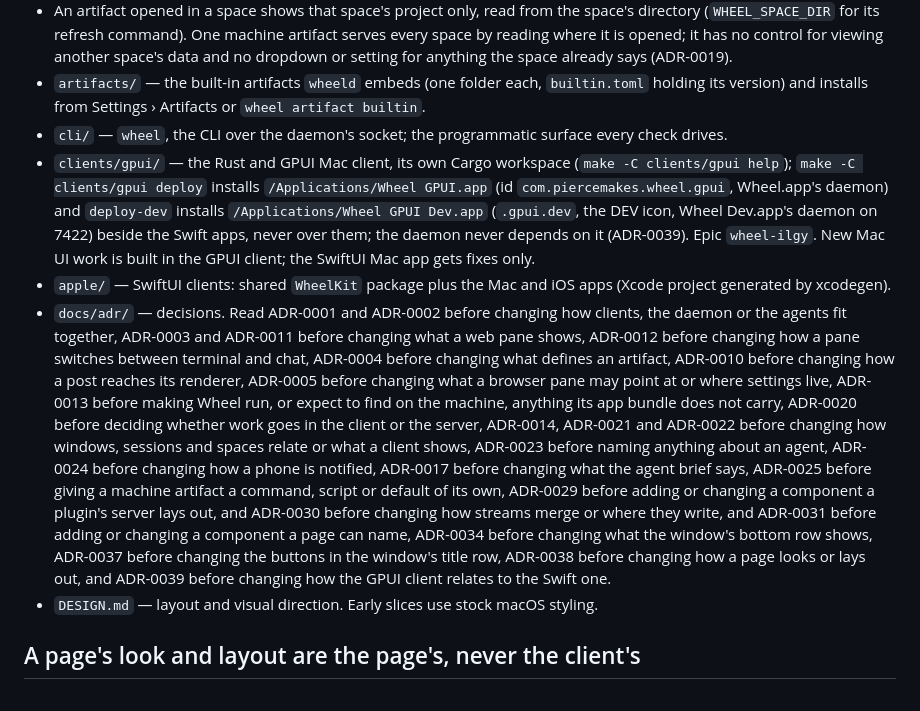
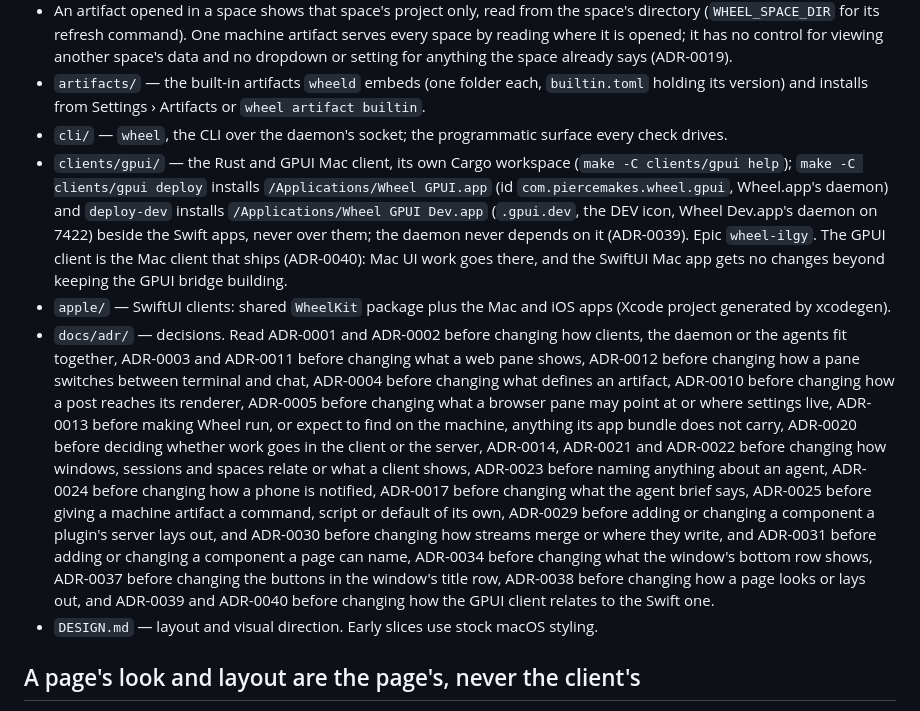
Before and after one commit to McBrideMusings/wheel, a Markdown page: CLAUDE.md, the part around the change. GitHub-like rendering.

Commit message:
docs(adr): ADR-0040 the GPUI client is the Mac client that ships

```diff
--- a/CLAUDE.md
+++ b/CLAUDE.md
@@ -9,9 +9,9 @@ A native macOS and iOS agent development environment: a grid of panes (terminals
 - An artifact opened in a space shows that space's project only, read from the space's directory (`WHEEL_SPACE_DIR` for its refresh command). One machine artifact serves every space by reading where it is opened; it has no control for viewing another space's data and no dropdown or setting for anything the space already says (ADR-0019).
 - `artifacts/` — the built-in artifacts `wheeld` embeds (one folder each, `builtin.toml` holding its version) and installs from Settings › Artifacts or `wheel artifact builtin`.
 - `cli/` — `wheel`, the CLI over the daemon's socket; the programmatic surface every check drives.
-- `clients/gpui/` — the Rust and GPUI Mac client, its own Cargo workspace (`make -C clients/gpui help`); `make -C clients/gpui deploy` installs `/Applications/Wheel GPUI.app` (id `com.piercemakes.wheel.gpui`, Wheel.app's daemon) and `deploy-dev` installs `/Applications/Wheel GPUI Dev.app` (`.gpui.dev`, the DEV icon, Wheel Dev.app's daemon on 7422) beside the Swift apps, never over them; the daemon never depends on it (ADR-0039). Epic `wheel-ilgy`. New Mac UI work is built in the GPUI client; the SwiftUI Mac app gets fixes only.
+- `clients/gpui/` — the Rust and GPUI Mac client, its own Cargo workspace (`make -C clients/gpui help`); `make -C clients/gpui deploy` installs `/Applications/Wheel GPUI.app` (id `com.piercemakes.wheel.gpui`, Wheel.app's daemon) and `deploy-dev` installs `/Applications/Wheel GPUI Dev.app` (`.gpui.dev`, the DEV icon, Wheel Dev.app's daemon on 7422) beside the Swift apps, never over them; the daemon never depends on it (ADR-0039). Epic `wheel-ilgy`. The GPUI client is the Mac client that ships (ADR-0040): Mac UI work goes there, and the SwiftUI Mac app gets no changes beyond keeping the GPUI bridge building.
 - `apple/` — SwiftUI clients: shared `WheelKit` package plus the Mac and iOS apps (Xcode project generated by xcodegen).
-- `docs/adr/` — decisions. Read ADR-0001 and ADR-0002 before changing how clients, the daemon or the agents fit together, ADR-0003 and ADR-0011 before changing what a web pane shows, ADR-0012 before changing how a pane switches between terminal and chat, ADR-0004 before changing what defines an artifact, ADR-0010 before changing how a post reaches its renderer, ADR-0005 before changing what a browser pane may point at or where settings live, ADR-0013 before making Wheel run, or expect to find on the machine, anything its app bundle does not carry, ADR-0020 before deciding whether work goes in the client or the server, ADR-0014, ADR-0021 and ADR-0022 before changing how windows, sessions and spaces relate or what a client shows, ADR-0023 before naming anything about an agent, ADR-0024 before changing how a phone is notified, ADR-0017 before changing what the agent brief says, ADR-0025 before giving a machine artifact a command, script or default of its own, ADR-0029 before adding or changing a component a plugin's server lays out, and ADR-0030 before changing how streams merge or where they write, and ADR-0031 before adding or changing a component a page can name, ADR-0034 before changing what the window's bottom row shows, ADR-0037 before changing the buttons in the window's title row, ADR-0038 before changing how a page looks or lays out, and ADR-0039 before changing how the GPUI client relates to the Swift one.
+- `docs/adr/` — decisions. Read ADR-0001 and ADR-0002 before changing how clients, the daemon or the agents fit together, ADR-0003 and ADR-0011 before changing what a web pane shows, ADR-0012 before changing how a pane switches between terminal and chat, ADR-0004 before changing what defines an artifact, ADR-0010 before changing how a post reaches its renderer, ADR-0005 before changing what a browser pane may point at or where settings live, ADR-0013 before making Wheel run, or expect to find on the machine, anything its app bundle does not carry, ADR-0020 before deciding whether work goes in the client or the server, ADR-0014, ADR-0021 and ADR-0022 before changing how windows, sessions and spaces relate or what a client shows, ADR-0023 before naming anything about an agent, ADR-0024 before changing how a phone is notified, ADR-0017 before changing what the agent brief says, ADR-0025 before giving a machine artifact a command, script or default of its own, ADR-0029 before adding or changing a component a plugin's server lays out, and ADR-0030 before changing how streams merge or where they write, and ADR-0031 before adding or changing a component a page can name, ADR-0034 before changing what the window's bottom row shows, ADR-0037 before changing the buttons in the window's title row, ADR-0038 before changing how a page looks or lays out, and ADR-0039 and ADR-0040 before changing how the GPUI client relates to the Swift one.
 - `DESIGN.md` — layout and visual direction. Early slices use stock macOS styling.
 
 ## A page's look and layout are the page's, never the client's
```
Also changed, not shown: docs/adr/0040-the-gpui-client-is-the-mac-client-that-ships.md (added, +7 -0 lines).
